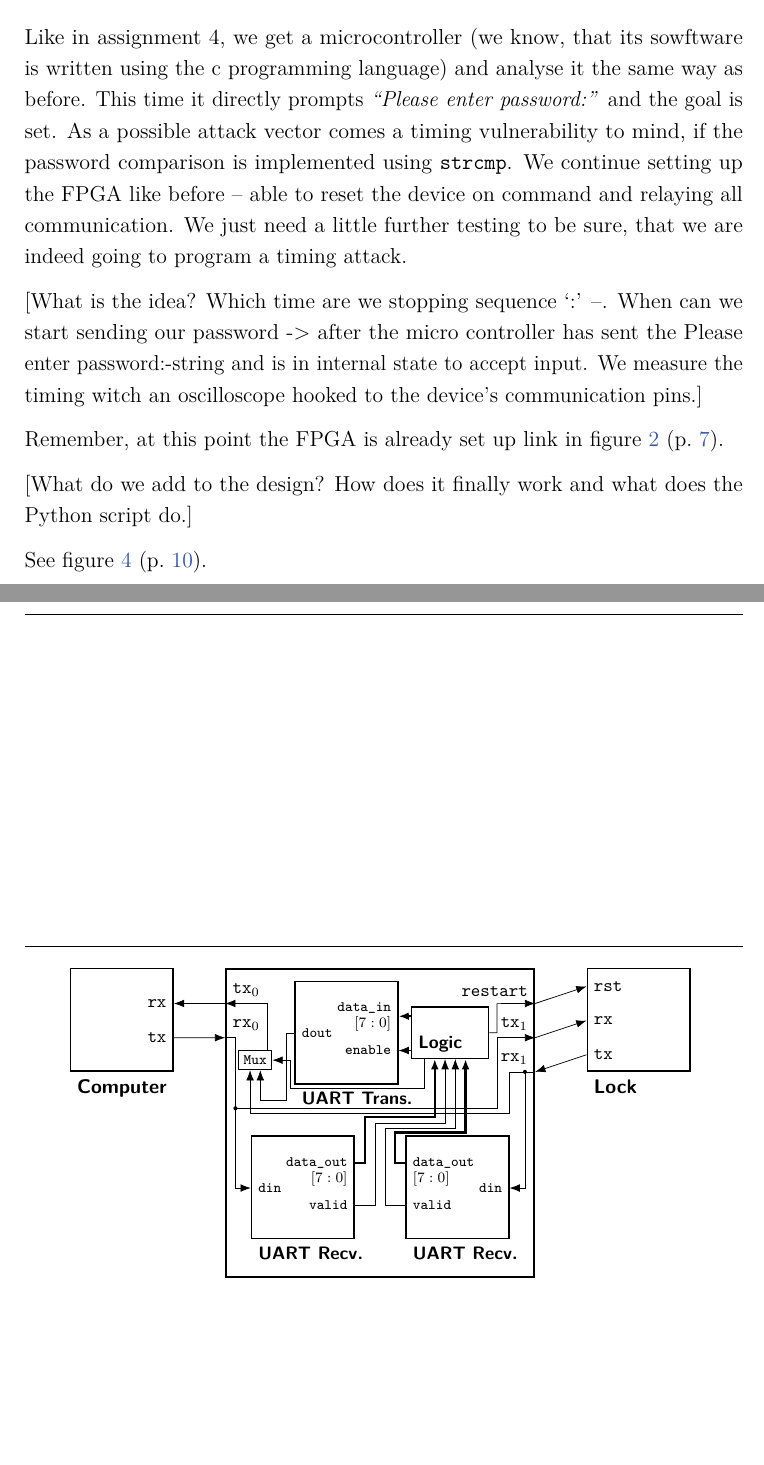
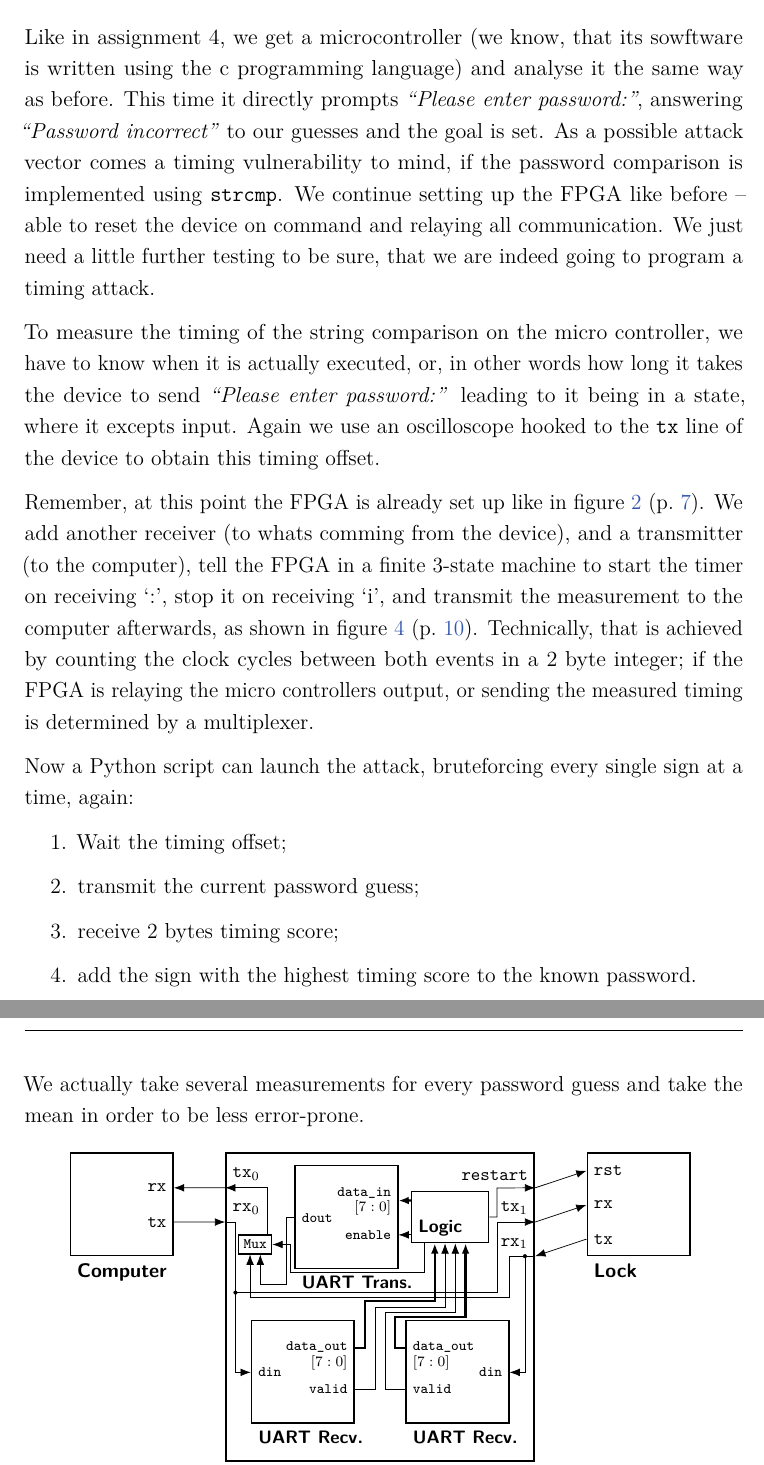
Before and after one commit to derboblan/labreport, a LaTeX document (labreport.tex, which reads assignments/assignment5.tex): two parts of pages 10 and 11 of 11, joined at a grey line, cut so that both start at the same text, the shorter picture padded with empty space. Compiled offline with pdfLaTeX.

Commit message:
Assignment 5: vorläufig fertig

```diff
--- a/assignments/assignment5.tex
+++ b/assignments/assignment5.tex
@@ -8,14 +8,21 @@
 % python did the rest.
 
 Like in assignment 4, we get a microcontroller (we know, that its sowftware is written using the c programming language) and analyse it the same way as before.
-This time it directly prompts \textit{``Please enter password:''} and the goal is set. As a possible attack vector comes a timing vulnerability to mind, if the password comparison is implemented using \texttt{strcmp}. We continue setting up the FPGA like before -- able to reset the device on command and relaying all communication. We just need a little further testing to be sure, that we are indeed going to program a timing attack.
+This time it directly prompts \textit{``Please enter password:''}, answering \textit{``Password incorrect''} to our guesses and the goal is set. As a possible attack vector comes a timing vulnerability to mind, if the password comparison is implemented using \texttt{strcmp}. We continue setting up the FPGA like before -- able to reset the device on command and relaying all communication. We just need a little further testing to be sure, that we are indeed going to program a timing attack.
 
-[What is the idea? Which time are we stopping sequence `:' --. When can we start sending our password -> after the micro controller has sent the Please enter password:-string and is in internal state to accept input. We measure the timing witch an oscilloscope hooked to the device's communication pins.]
+To measure the timing of the string comparison on the micro controller, we have to know when it is actually executed, or, in other words how long it takes the device to send \textit{``Please enter password:''} leading to it being in a state, where it excepts input.
+Again we use an oscilloscope hooked to the \texttt{tx} line of the device to obtain this timing offset.
 
-Remember, at this point the FPGA is already set up link in figure \ref{fig:as4-schematic-1} (p.~\pageref{fig:as4-schematic-1}).
+Remember, at this point the FPGA is already set up like in figure \ref{fig:as4-schematic-1} (p.~\pageref{fig:as4-schematic-1}).
+We add another receiver (to whats comming from the device), and a transmitter (to the computer), tell the FPGA in a finite 3-state machine to start the timer on receiving `:', stop it on receiving `i', and transmit the measurement to the computer afterwards, as shown in figure \ref{fig:as5-schematic} (p.~\pageref{fig:as5-schematic}). Technically, that is achieved by counting the clock cycles between both events in a 2 byte integer; if the FPGA is relaying the micro controllers output, or sending the measured timing is determined by a multiplexer.
 
-[What do we add to the design? How does it finally work and what does the Python script do.]
+Now a Python script can launch the attack, bruteforcing every single sign at a time, again:
 
-See figure \ref{fig:as5-schematic} (p.~\pageref{fig:as5-schematic}).
+\begin{enumerate}
+    \item Wait the timing offset;
+    \item transmit the current password guess;
+    \item receive 2 bytes timing score;
+    \item add the sign with the highest timing score to the known password.
+\end{enumerate}
 
-\begin{figure}[hb]
+We actually take several measurements for every password guess and take the mean in order to be less error-prone.
```
Also changed, not shown: assignments/assignment5.tex (6 more changed lines).
